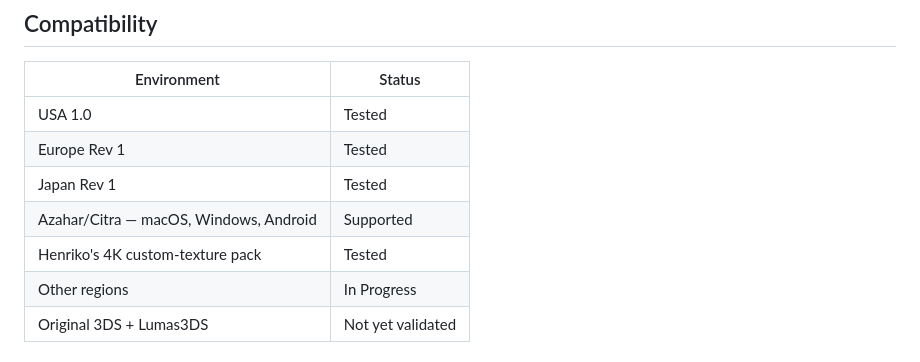
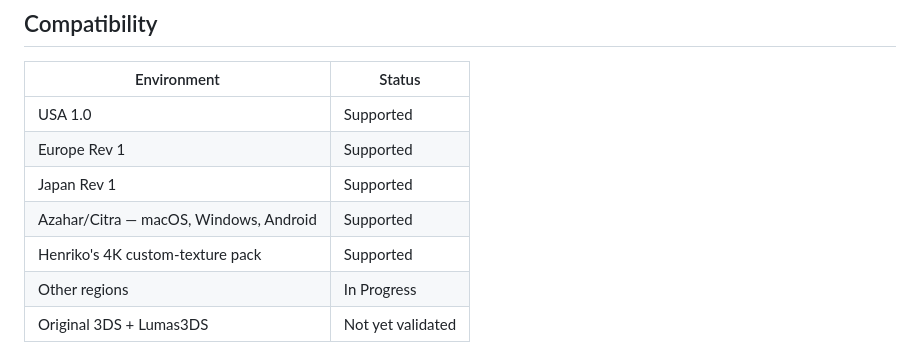
Before and after one commit to OTPR26/OOT3DHud, a Markdown page: README.md, the part around the change. GitHub-like rendering.

Commit message:
Update compatibility status to 'Supported'

```diff
--- a/README.md
+++ b/README.md
@@ -62,11 +62,11 @@ your Azahar or Citra user-data directory. See [INSTALL.md](INSTALL.md) for compl
 
 | Environment | Status |
 | --- | --- |
-| USA 1.0 | Tested |
-| Europe Rev 1 | Tested |
-| Japan Rev 1 | Tested |
+| USA 1.0 | Supported |
+| Europe Rev 1 | Supported |
+| Japan Rev 1 | Supported |
 | Azahar/Citra — macOS, Windows, Android | Supported |
-| Henriko's 4K custom-texture pack | Tested |
+| Henriko's 4K custom-texture pack | Supported |
 | Other regions | In Progress |
 | Original 3DS + Lumas3DS | Not yet validated |
 
```
